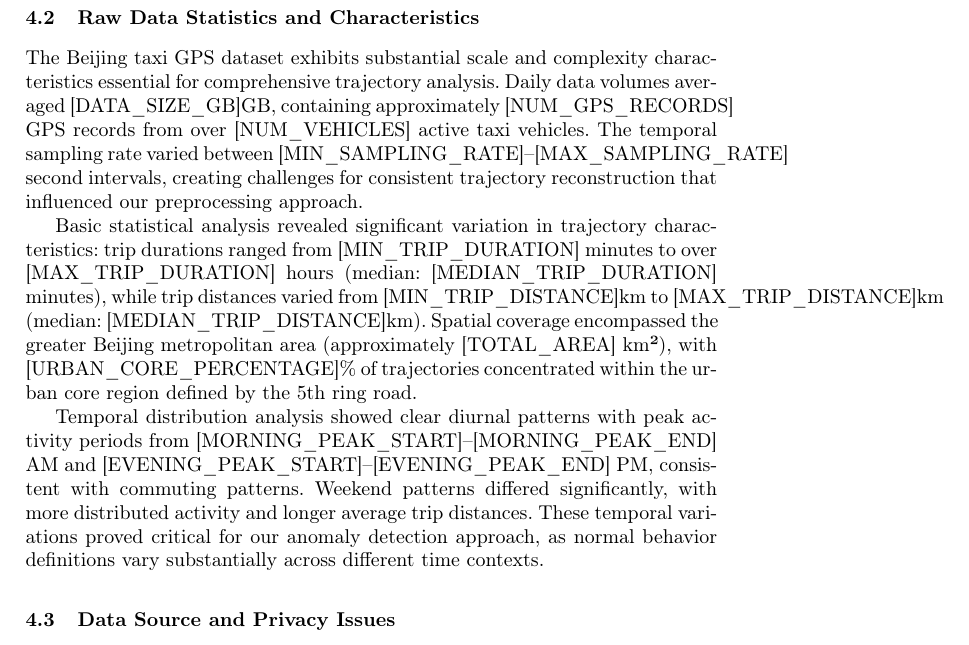
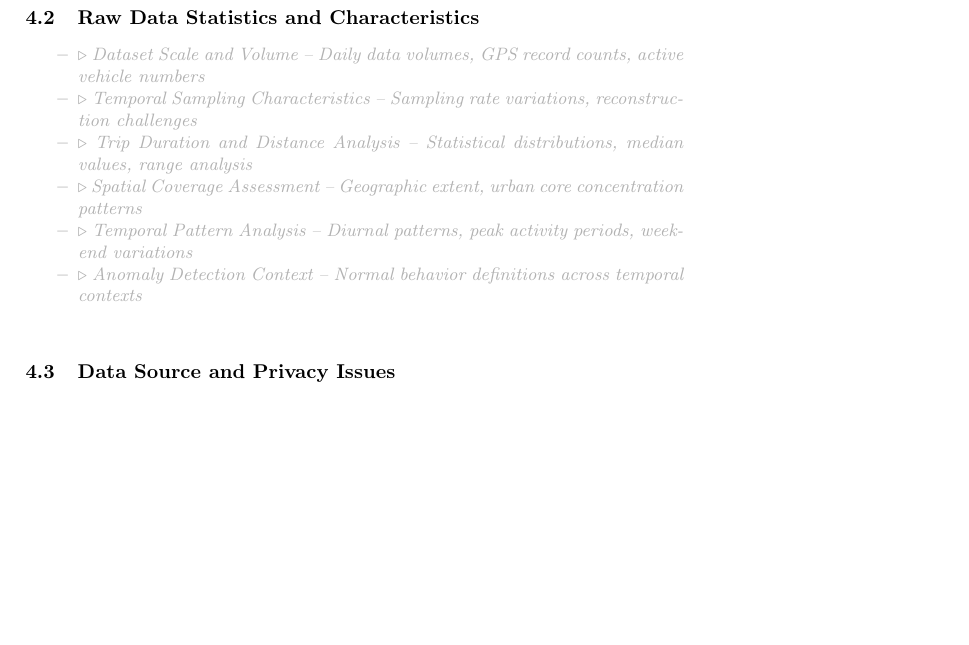
Before and after one commit to matercomus/Matt-K-MSc-AI-Thesis, a LaTeX thesis (main.tex): part of page 22 of 30, cut so that both start at the same text, the shorter picture padded with empty space. Compiled offline with pdfLaTeX.

Commit message:
Raw Data Statistics changed to outline

```diff
--- a/main.tex
+++ b/main.tex
@@ -458,11 +458,15 @@ The dataset used in this study consisted of Beijing taxi GPS data collected betw
 
 \subsection{Raw Data Statistics and Characteristics}
 \label{sec:raw-data}
-The Beijing taxi GPS dataset exhibits substantial scale and complexity characteristics essential for comprehensive trajectory analysis. Daily data volumes averaged [DATA\_SIZE\_GB]GB, containing approximately [NUM\_GPS\_RECORDS] GPS records from over [NUM\_VEHICLES] active taxi vehicles. The temporal sampling rate varied between [MIN\_SAMPLING\_RATE]--[MAX\_SAMPLING\_RATE] second intervals, creating challenges for consistent trajectory reconstruction that influenced our preprocessing approach.
 
-Basic statistical analysis revealed significant variation in trajectory characteristics: trip durations ranged from [MIN\_TRIP\_DURATION] minutes to over [MAX\_TRIP\_DURATION] hours (median: [MEDIAN\_TRIP\_DURATION] minutes), while trip distances varied from [MIN\_TRIP\_DISTANCE]km to [MAX\_TRIP\_DISTANCE]km (median: [MEDIAN\_TRIP\_DISTANCE]km). Spatial coverage encompassed the greater Beijing metropolitan area (approximately [TOTAL\_AREA] km²), with [URBAN\_CORE\_PERCENTAGE]\% of trajectories concentrated within the urban core region defined by the 5th ring road.
-
-Temporal distribution analysis showed clear diurnal patterns with peak activity periods from [MORNING\_PEAK\_START]--[MORNING\_PEAK\_END] AM and [EVENING\_PEAK\_START]--[EVENING\_PEAK\_END] PM, consistent with commuting patterns. Weekend patterns differed significantly, with more distributed activity and longer average trip distances. These temporal variations proved critical for our anomaly detection approach, as normal behavior definitions vary substantially across different time contexts.
+\begin{compactoutline}
+  \outlineitem{Dataset Scale and Volume -- Daily data volumes, GPS record counts, active vehicle numbers}
+  \outlineitem{Temporal Sampling Characteristics -- Sampling rate variations, reconstruction challenges}
+  \outlineitem{Trip Duration and Distance Analysis -- Statistical distributions, median values, range analysis}
+  \outlineitem{Spatial Coverage Assessment -- Geographic extent, urban core concentration patterns}
+  \outlineitem{Temporal Pattern Analysis -- Diurnal patterns, peak activity periods, weekend variations}
+  \outlineitem{Anomaly Detection Context -- Normal behavior definitions across temporal contexts}
+\end{compactoutline}
 
 \subsection{Data Source and Privacy Issues}
 \label{sec:data-source}
```
